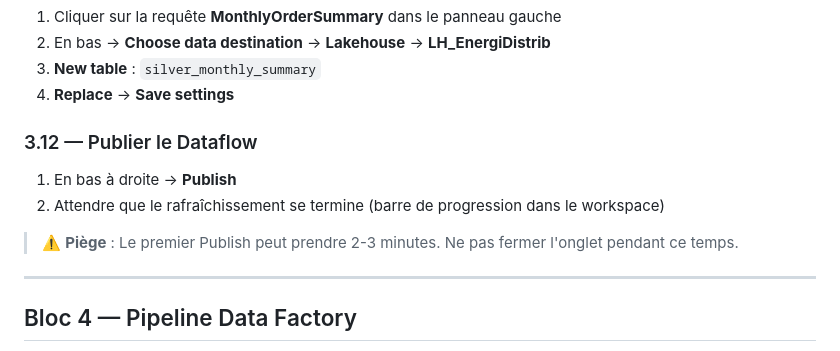
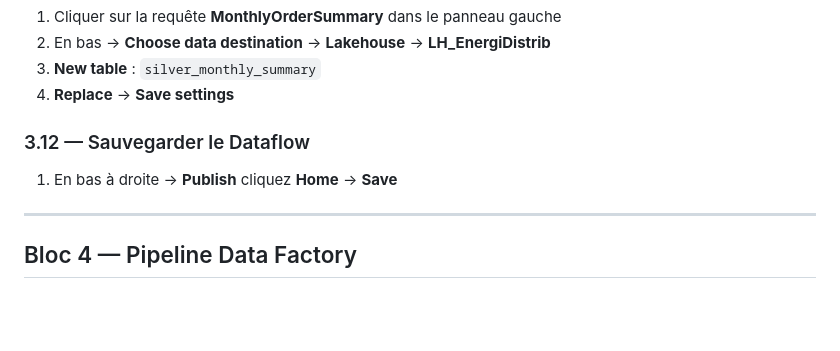
Before and after one commit to bejaouibechir/msfabric, a Markdown page: Module 4 Whare house/Atelier warehouse.md, the part around the change. GitHub-like rendering; blank space fills up the shorter version.

```diff
--- a/Module 4 Whare house/Atelier warehouse.md
+++ b/Module 4 Whare house/Atelier warehouse.md
@@ -736,13 +736,10 @@ Dans ce Dataflow, la source est la table **`silver_orders`** produite par le Not
 3. **New table** : `silver_monthly_summary`
 4. **Replace** → **Save settings**
 
-### 3.12 — Publier le Dataflow
+### 3.12 — Sauvegarder le Dataflow
 
 1. En bas à droite → **Publish**
-2. Attendre que le rafraîchissement se termine (barre de progression dans le workspace)
-
-> ⚠️ **Piège** : Le premier Publish peut prendre 2-3 minutes. Ne pas fermer l'onglet pendant ce temps.
-
+   cliquez **Home**  → **Save**
 ---
 
 ## Bloc 4  — Pipeline Data Factory
```
